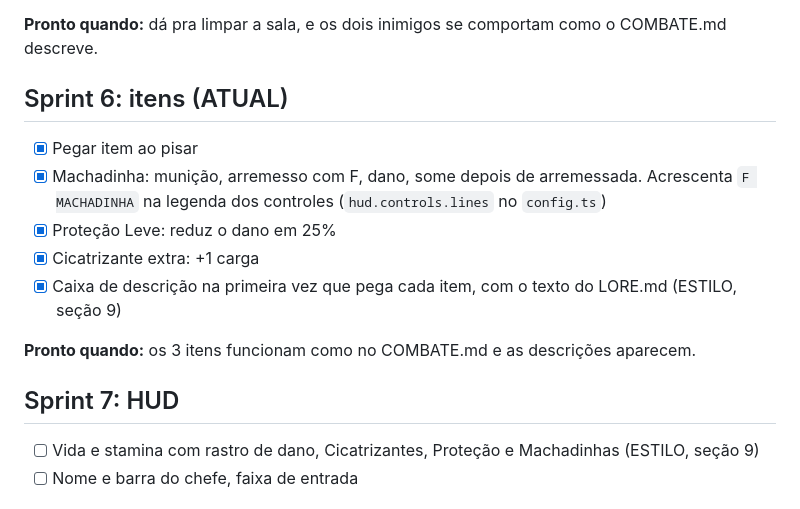
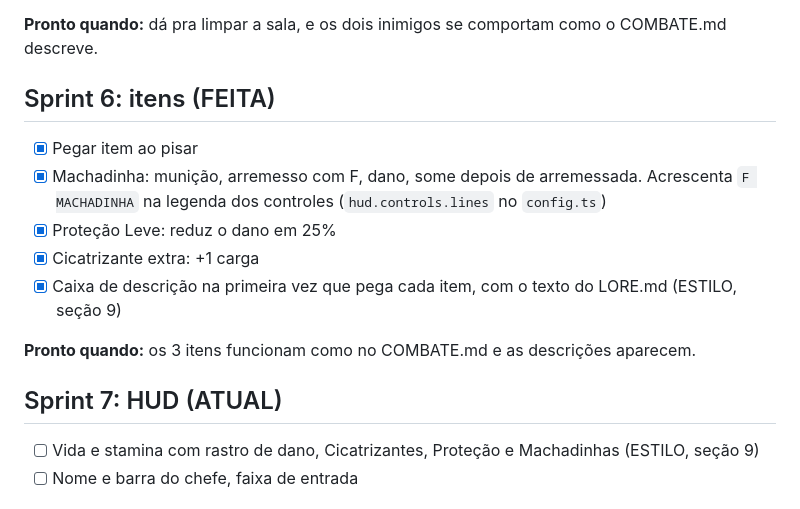
Before and after one commit to NahanM/Rogue-Like-Paranormal, a Markdown page: PLANO.md, the part around the change. Drawn GitHub-style.

Commit message:
Update sprint status in PLANO.md

```diff
--- a/PLANO.md
+++ b/PLANO.md
@@ -112,7 +112,7 @@ Decisões tomadas onde o COMBATE.md não dizia nada (revisadas, valem daqui pra
 
 **Pronto quando:** dá pra limpar a sala, e os dois inimigos se comportam como o COMBATE.md descreve.
 
-## Sprint 6: itens (ATUAL)
+## Sprint 6: itens (FEITA)
 
 - [x] Pegar item ao pisar
 - [x] Machadinha: munição, arremesso com F, dano, some depois de arremessada. Acrescenta `F MACHADINHA` na legenda dos controles (`hud.controls.lines` no `config.ts`)
@@ -122,7 +122,7 @@ Decisões tomadas onde o COMBATE.md não dizia nada (revisadas, valem daqui pra
 
 **Pronto quando:** os 3 itens funcionam como no COMBATE.md e as descrições aparecem.
 
-## Sprint 7: HUD
+## Sprint 7: HUD (ATUAL)
 
 - [ ] Vida e stamina com rastro de dano, Cicatrizantes, Proteção e Machadinhas (ESTILO, seção 9)
 - [ ] Nome e barra do chefe, faixa de entrada
```
